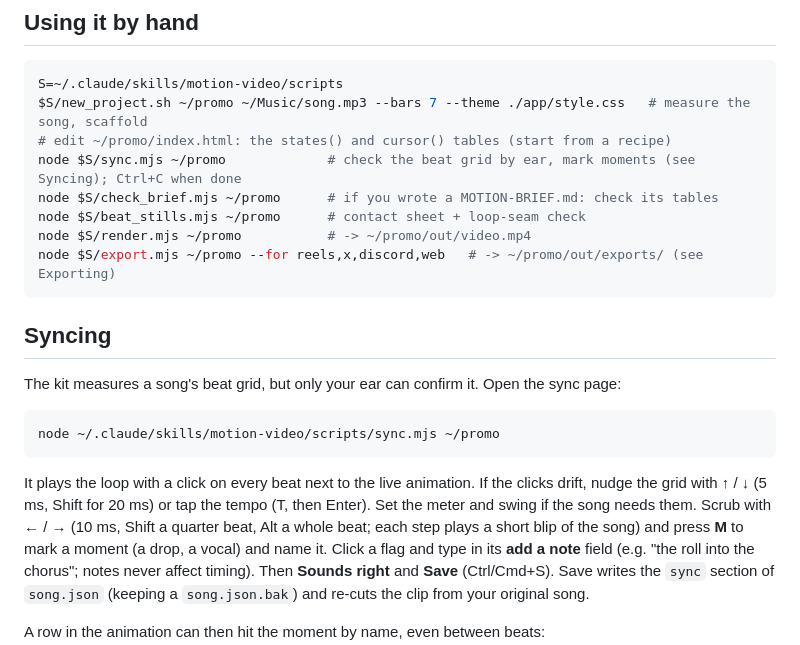
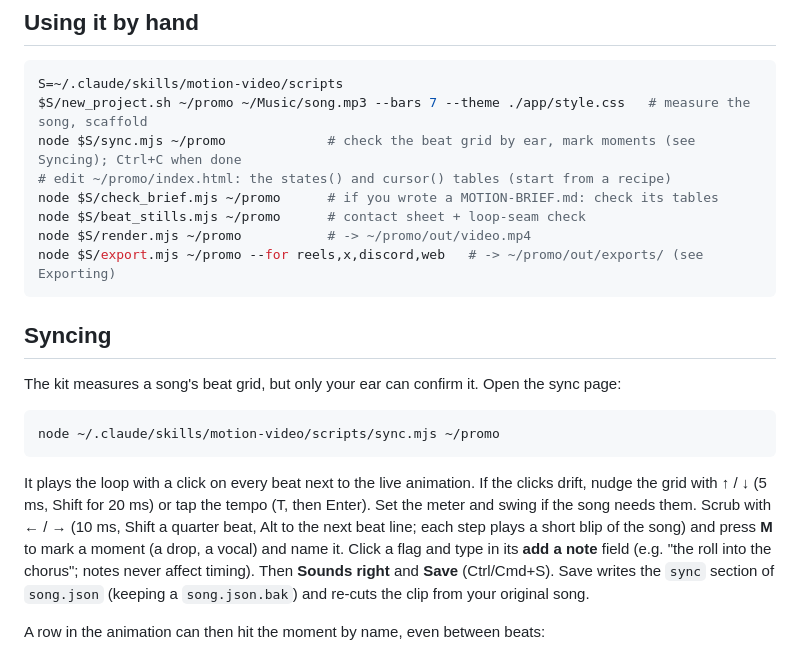
Before and after one commit to triippiing/motion-kit, a Markdown page: README.md, the part around the change. Drawn GitHub-style.

Commit message:
Docs: Alt moves to the next beat line; README runs sync.mjs before editing the tables, as the planner does
Co-Authored-By: Claude Opus 5.5 <noreply@anthropic.com>

````diff
--- a/README.md
+++ b/README.md
@@ -65,8 +65,8 @@ trigger on their own in any project, e.g. "make a 15 second promo of this app to
 ```bash
 S=~/.claude/skills/motion-video/scripts
 $S/new_project.sh ~/promo ~/Music/song.mp3 --bars 7 --theme ./app/style.css   # measure the song, scaffold
+node $S/sync.mjs ~/promo             # check the beat grid by ear, mark moments (see Syncing); Ctrl+C when done
 # edit ~/promo/index.html: the states() and cursor() tables (start from a recipe)
-node $S/sync.mjs ~/promo             # check the beat grid by ear, mark moments (see Syncing); Ctrl+C when done
 node $S/check_brief.mjs ~/promo      # if you wrote a MOTION-BRIEF.md: check its tables
 node $S/beat_stills.mjs ~/promo      # contact sheet + loop-seam check
 node $S/render.mjs ~/promo           # -> ~/promo/out/video.mp4
@@ -83,7 +83,7 @@ node ~/.claude/skills/motion-video/scripts/sync.mjs ~/promo
 
 It plays the loop with a click on every beat next to the live animation. If the clicks drift, nudge
 the grid with ↑ / ↓ (5 ms, Shift for 20 ms) or tap the tempo (T, then Enter). Set the meter
-and swing if the song needs them. Scrub with ← / → (10 ms, Shift a quarter beat, Alt a whole beat;
+and swing if the song needs them. Scrub with ← / → (10 ms, Shift a quarter beat, Alt to the next beat line;
 each step plays a short blip of the song) and press **M** to mark a moment (a drop, a vocal) and name it.
 Click a flag and type in its **add a note** field (e.g. "the roll into the chorus"; notes never affect timing). Then
 **Sounds right** and **Save** (Ctrl/Cmd+S). Save writes the `sync` section of `song.json` (keeping a
````
Also changed, not shown: CLAUDE.md (+1 -1 lines).
